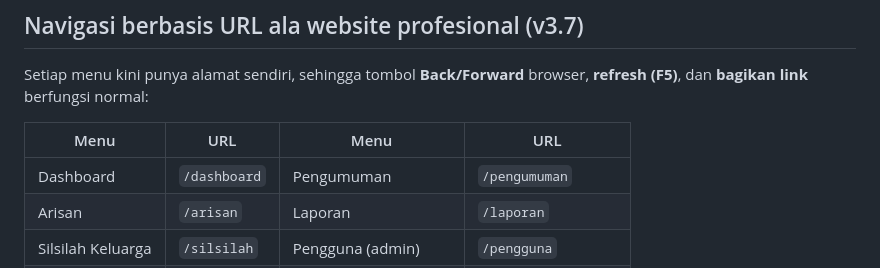
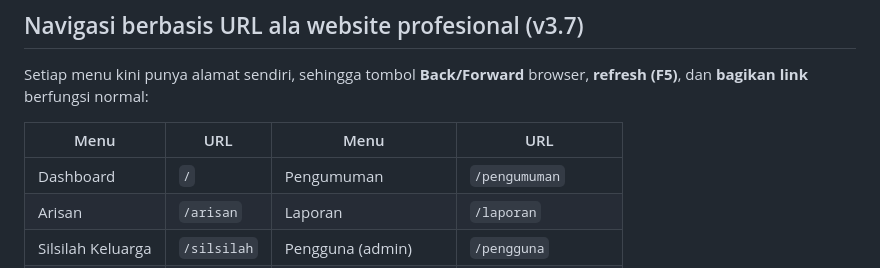
Before and after one commit to arisankeluargabanikromo-cmd/Banikromo, a Markdown page: README.md, the part around the change. Drawn GitHub-style.

```diff
--- a/README.md
+++ b/README.md
@@ -285,7 +285,7 @@ Setiap menu kini punya alamat sendiri, sehingga tombol **Back/Forward** browser,
 
 | Menu | URL | Menu | URL |
 |---|---|---|---|
-| Dashboard | `/dashboard` | Pengumuman | `/pengumuman` |
+| Dashboard | `/` | Pengumuman | `/pengumuman` |
 | Arisan | `/arisan` | Laporan | `/laporan` |
 | Silsilah Keluarga | `/silsilah` | Pengguna (admin) | `/pengguna` |
 | Anggota | `/anggota` | Pengaturan (admin) | `/pengaturan` |
```
